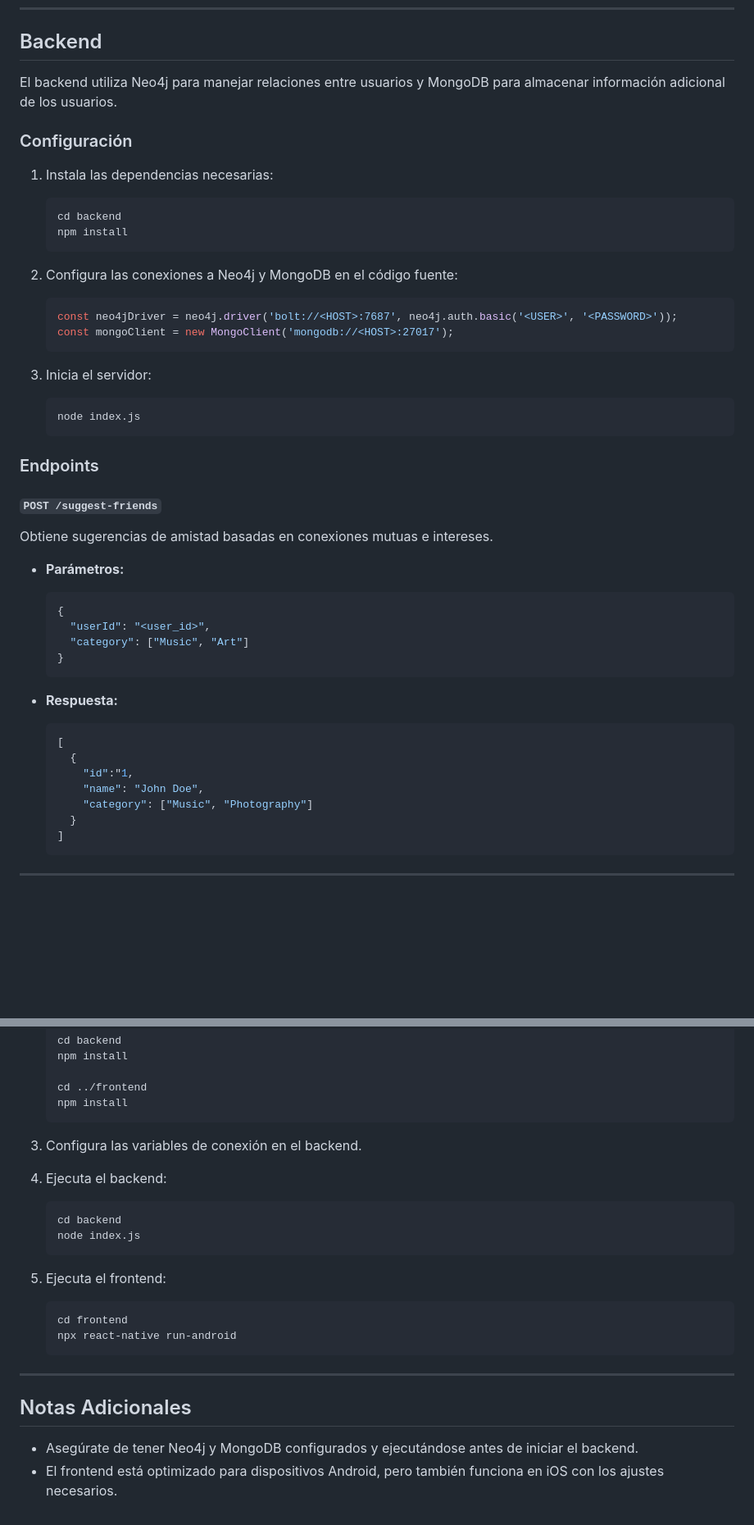
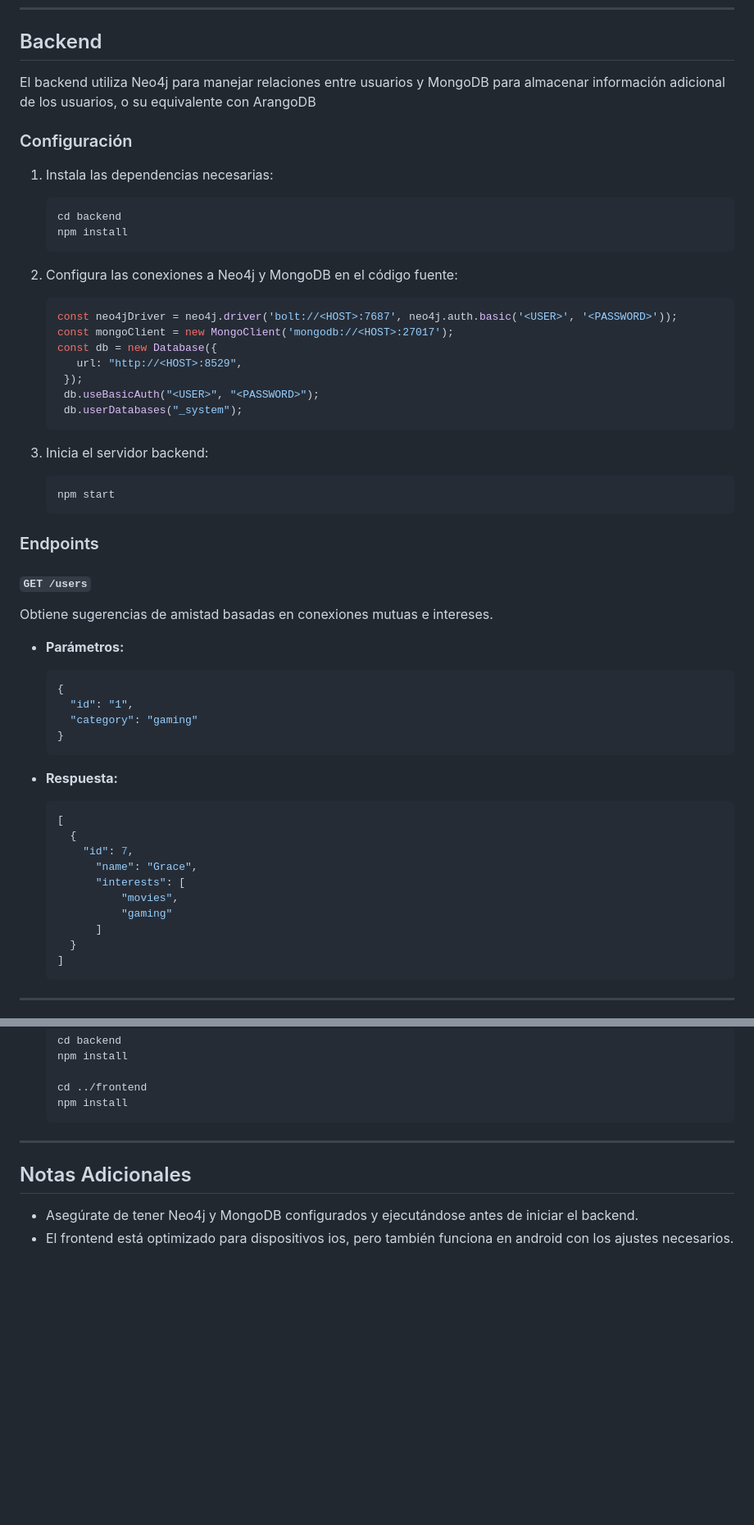
Before and after one commit to andrew001s/Ejemplo-DB-Poliglota-y-Multimoda, a Markdown page: README.md, 2 parts joined by grey strips. Shown: that part at 82% size. Rendered like a GitHub page; blank space fills up the shorter version.

````diff
--- a/README.md
+++ b/README.md
@@ -37,7 +37,7 @@ root/
 
 ## Backend
 
-El backend utiliza Neo4j para manejar relaciones entre usuarios y MongoDB para almacenar información adicional de los usuarios.
+El backend utiliza Neo4j para manejar relaciones entre usuarios y MongoDB para almacenar información adicional de los usuarios, o su equivalente con ArangoDB
 
 ### Configuración
 
@@ -51,23 +51,28 @@ El backend utiliza Neo4j para manejar relaciones entre usuarios y MongoDB para a
    ```javascript
    const neo4jDriver = neo4j.driver('bolt://<HOST>:7687', neo4j.auth.basic('<USER>', '<PASSWORD>'));
    const mongoClient = new MongoClient('mongodb://<HOST>:27017');
+   const db = new Database({
+      url: "http://<HOST>:8529",
+    });
+    db.useBasicAuth("<USER>", "<PASSWORD>");
+    db.userDatabases("_system");
    ```
 
-3. Inicia el servidor:
+3. Inicia el servidor backend:
    ```bash
-   node index.js
+   npm start
    ```
 
 ### Endpoints
 
-#### `POST /suggest-friends`
+#### `GET /users`
 Obtiene sugerencias de amistad basadas en conexiones mutuas e intereses.
 
 - **Parámetros:**
   ```json
   {
-    "userId": "<user_id>",
-    "category": ["Music", "Art"]
+    "id": "1",
+    "category": "gaming"
   }
   ```
 
@@ -75,9 +80,12 @@ Obtiene sugerencias de amistad basadas en conexiones mutuas e intereses.
   ```json
   [
     {
-      "id":"1,
-      "name": "John Doe",
-      "category": ["Music", "Photography"]
+      "id": 7,
+        "name": "Grace",
+        "interests": [
+            "movies",
+            "gaming"
+        ]
     }
   ]
   ```
@@ -139,23 +147,10 @@ Componente que muestra una lista de usuarios sugeridos en tarjetas al estilo Tin
    npm install
    ```
 
-3. Configura las variables de conexión en el backend.
-
-4. Ejecuta el backend:
-   ```bash
-   cd backend
-   node index.js
-   ```
-
-5. Ejecuta el frontend:
-   ```bash
-   cd frontend
-   npx react-native run-android
-   ```
 
 ---
 
 ## Notas Adicionales
 
 - Asegúrate de tener Neo4j y MongoDB configurados y ejecutándose antes de iniciar el backend.
-- El frontend está optimizado para dispositivos Android, pero también funciona en iOS con los ajustes necesarios.
+- El frontend está optimizado para dispositivos ios, pero también funciona en android con los ajustes necesarios.
````
Also changed, not shown: other parts of README.md (+3 -3 lines).
